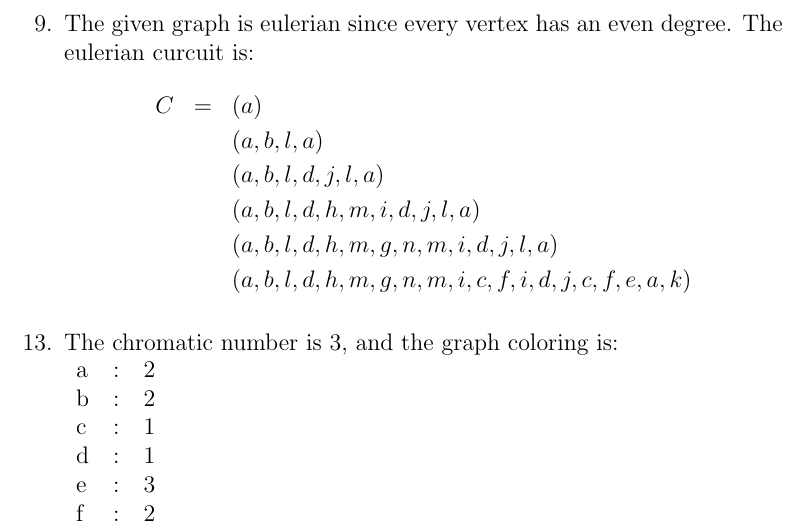
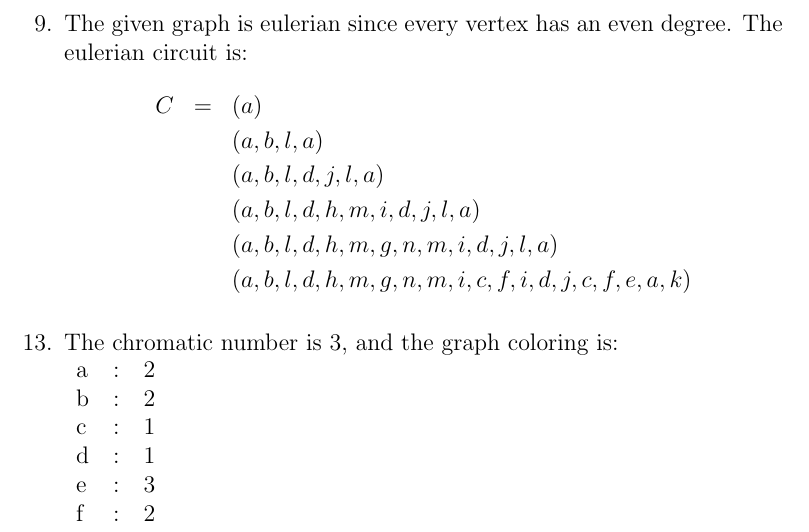
Before and after one commit to skalnik/MATH-3012, a LaTeX problem sheet (Homework/three.tex): part of page 2 of 2, cut so that both start at the same text. Compiled offline with pdfLaTeX.

Commit message:
Fixed typer

```diff
--- a/Homework/three.tex
+++ b/Homework/three.tex
@@ -57,7 +57,7 @@ Section 5.8
 
   \s{8}
 
-  \item The given graph is eulerian since every vertex has an even degree. The eulerian curcuit is:
+  \item The given graph is eulerian since every vertex has an even degree. The eulerian circuit is:
     \begin{eqnarray*}
       C &=& \left(a\right) \\
         & & \left(a, b, l, a\right) \\
```
Also changed, not shown: Homework/three.pdf, 1 other file.
